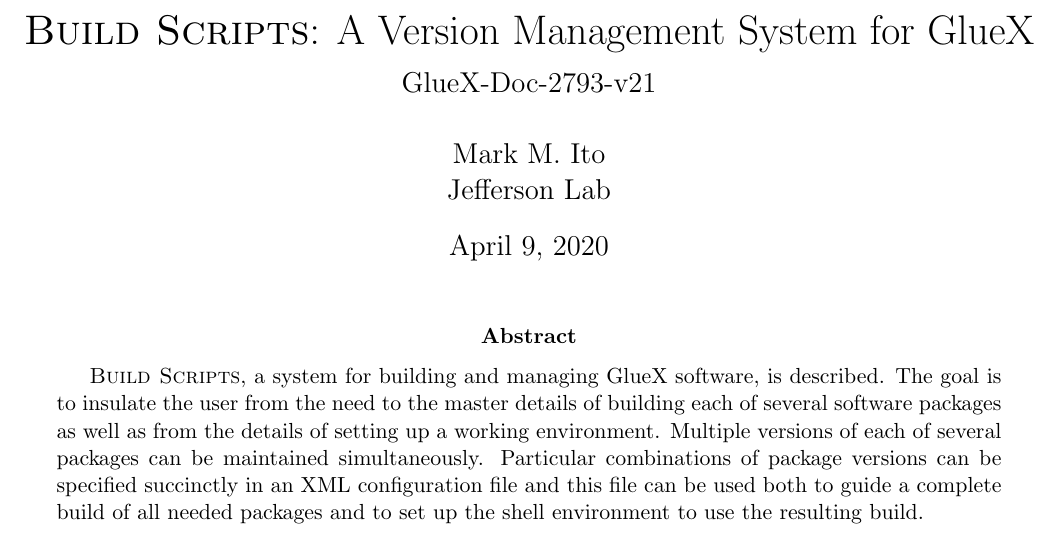
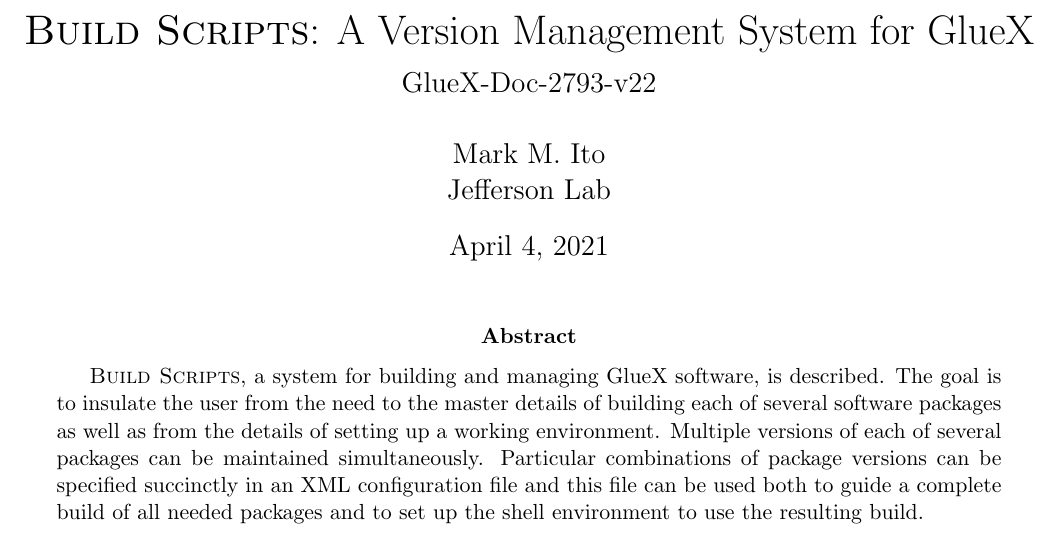
Before and after one commit to JeffersonLab/build_scripts, a LaTeX document (gluex_doc/build_scripts.tex): part of page 1 of 20, cut so that both start at the same text. Compiled offline with pdfLaTeX; a LaTeX package or settings file that is missing is left out.

Commit message:
update heading info, v22, 4/4/21

```diff
--- a/gluex_doc/build_scripts.tex
+++ b/gluex_doc/build_scripts.tex
@@ -22,9 +22,9 @@
 \newcommand{\gxenv}{{\tt gxenv}}
 
 \title{\bs{}: A Version Management System for GlueX \\ \medskip \large
-  GlueX-Doc-2793-v21}
+  GlueX-Doc-2793-v22}
 \author{Mark M.\ Ito \\ Jefferson Lab}
-\date{April 9, 2020}
+\date{April 4, 2021}
 
 \begin{document}
 
```
